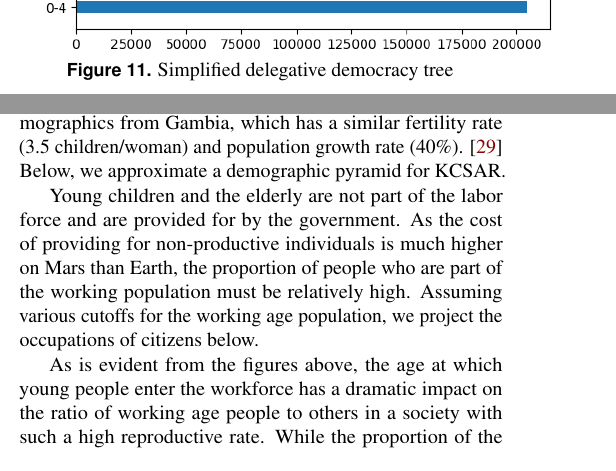
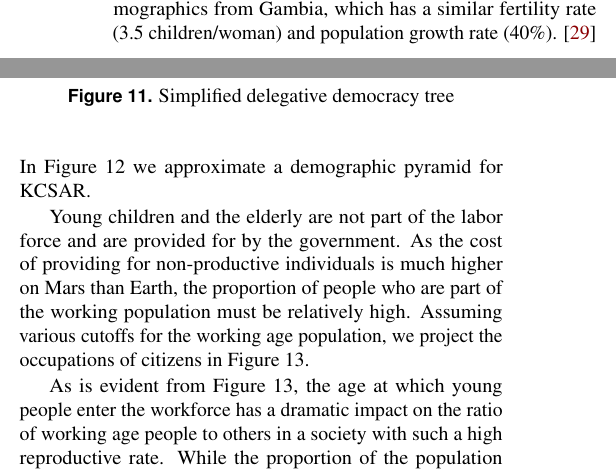
Before and after one commit to saleemameen/mars-paper, a LaTeX document (final.tex): two parts of the columns of pages 8 and 9 of 16 before the commit and two parts of the columns of page 9 of 16 after it, joined at a grey line, cut so that both start at the same text. Compiled offline with pdfLaTeX.

Commit message:
Updates from Overleaf

```diff
--- a/final.tex
+++ b/final.tex
@@ -314,9 +309,15 @@ As the cost of raising children is substantial in both direct costs (such as pro
 The KCSAR also faces a phenotypic diversity bottleneck created by the small size of its population. Studies have shown that a lower limit on a genetic bottleneck is in the tens of thousands, with higher estimates for K selective species like humans that have few offspring but vast resources available for them. As the population must thrive while adapting to the Martian environment, genetic diversity must be thought of as a resource with risk amelioration benefits even for a population as high as one million. Therefore, frozen gametes from screened and compensated individuals are imported to the KCSAR en masse. The transport costs are relatively low due to the light weight of the cargo.
 
 \subsection{Demographics}
-To project KCSAR's population demographics, we scale demographics from Gambia, which has a similar fertility rate (3.5 children/woman) and population growth rate (40\%). \cite{Gambia} Below, we approximate a demographic pyramid for KCSAR.
+To project KCSAR's population demographics, we scale demographics from Gambia, which has a similar fertility rate (3.5 children/woman) and population growth rate (40\%). \cite{Gambia} In Figure 12 we approximate a demographic pyramid for KCSAR.
 
-Young children and the elderly are not part of the labor force and are provided for by the government. As the cost of providing for non-productive individuals is much higher on Mars than Earth, the proportion of people who are part of the working population must be relatively high. Assuming various cutoffs for the working age population, we project the occupations of citizens below.
+\begin{figure}
+    \centering
+    \includegraphics[width=95mm]{figures/fig_demopyr_t.png}
+    \caption{Simplified delegative democracy tree}
+\end{figure}
+
+Young children and the elderly are not part of the labor force and are provided for by the government. As the cost of providing for non-productive individuals is much higher on Mars than Earth, the proportion of people who are part of the working population must be relatively high. Assuming various cutoffs for the working age population, we project the occupations of citizens in Figure 13.
 
 \begin{figure*}[t!]
     \begin{subfigure}[t]{0.45\textwidth}
@@ -333,7 +334,7 @@ Young children and the elderly are not part of the labor force and are provided
 \caption{Impact of working age cutoff on labour force}\label{fig:animals}
 \end{figure*}
 
-As is evident from the figures above, the age at which young people enter the workforce has a dramatic impact on the ratio of working age people to others in a society with such a high reproductive rate. While the proportion of the population entering retirement is low, children engaged in schooling are a substantial burden on KCSAR.
+As is evident from Figure 13, the age at which young people enter the workforce has a dramatic impact on the ratio of working age people to others in a society with such a high reproductive rate. While the proportion of the population entering retirement is low, children engaged in schooling are a substantial burden on KCSAR.
 
 \subsection{Education}
 Optimising the educational process and limiting the amount of time spent in education is one of the key methods to increase the size of the working population. With the advent of the information age, ever more efficient educational methodologies have emerged. KSCAR's educational facilities rely on developments in AI-assisted learning such as in optimising curriculum to the needs and abilities of individual students and in adapting examination difficulty to the level of students. Students are grouped together by ability, rather than age group and provided access to pre-recorded lectures, teaching assistants and learning materials from a variety of sources, enabling them to take ownership of maximising the speed of their learning experience. Curricula are simplified and specified to the greatest extent possible so that students are prepared to enter an occupation that reflects both their preferences and ability. Particularly for children, methods that focalize ‘learning through playing’ and student enjoyment are preferred to foster a culture that values and enjoys the process of learning and work.
```
Also changed, not shown: final.tex (7 more changed lines).
